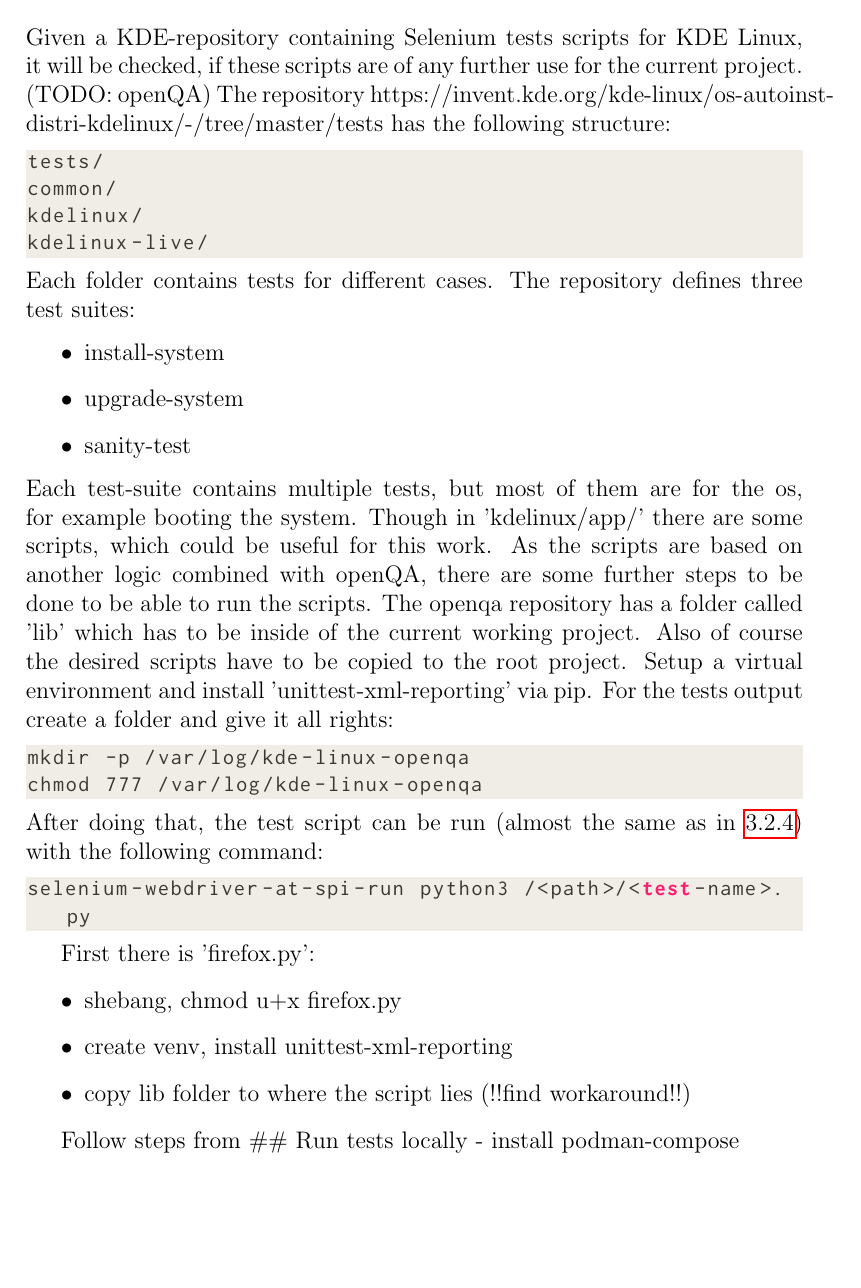
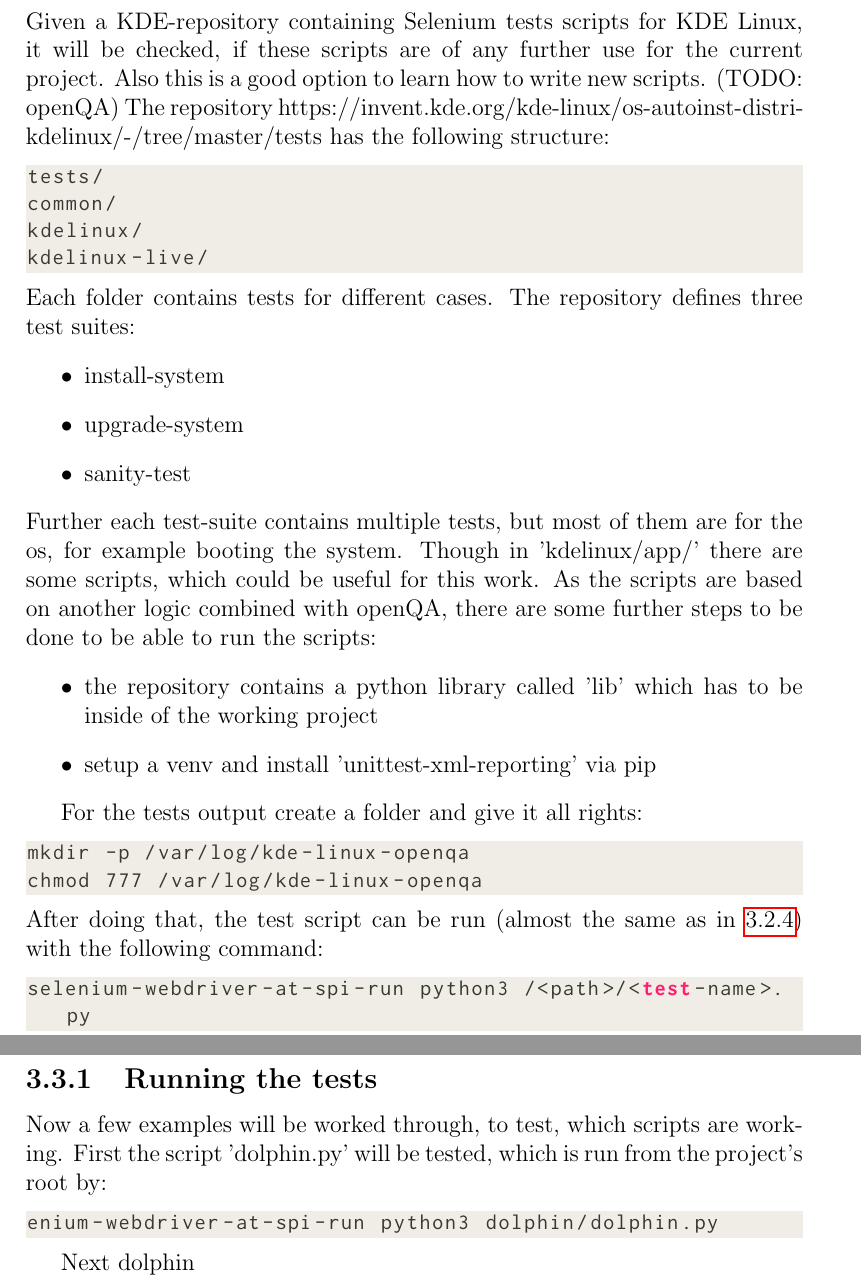
Before and after one commit to DanielM1357/Contributing-to-KEcoLab---Systematic-Measurement-of-Software-Energy-Consumption, a LaTeX thesis (thesis/main.tex, which reads thesis/chapters/03_selenium.tex): part of page 12 of 21 before the commit and two parts of pages 12 and 13 of 22 after it, the two joined at a grey line, cut so that both start at the same text, the shorter picture padded with empty space. Compiled offline with pdfLaTeX.

Commit message:
openqa tests documentation

```diff
--- a/thesis/chapters/03_selenium.tex
+++ b/thesis/chapters/03_selenium.tex
@@ -111,7 +111,7 @@
 
 
 \section{Evaluation of existing ressources from KDE}
-    Given a KDE-repository containing Selenium tests scripts for KDE Linux, it will be checked, if these scripts are of any further use for the current project. (TODO: openQA)
+    Given a KDE-repository containing Selenium tests scripts for KDE Linux, it will be checked, if these scripts are of any further use for the current project. Also this is a good option to learn how to write new scripts. (TODO: openQA)
     The repository https://invent.kde.org/kde-linux/os-autoinst-distri-kdelinux/-/tree/master/tests has the following structure:
     \begin{lstlisting}[language=bash, gobble=8]
         tests/
@@ -125,10 +125,14 @@
         \item upgrade-system
         \item sanity-test
     \end{itemize}
-    Each test-suite contains multiple tests, but most of them are for the os, for example booting the system.
-    Though in 'kdelinux/app/' there are some scripts, which could be useful for this work. As the scripts are based on another logic combined with openQA, there are some further steps to be done to be able to run the scripts.
-    The openqa repository has a folder called 'lib' which has to be inside of the current working project. Also of course the desired scripts have to be copied to the root project.
-    Setup a virtual environment and install 'unittest-xml-reporting' via pip. For the tests output create a folder and give it all rights:
+    Further each test-suite contains multiple tests, but most of them are for the os, for example booting the system.
+    Though in 'kdelinux/app/' there are some scripts, which could be useful for this work. As the scripts are based on another logic combined with openQA, there are some further steps to be done to be able to run the scripts:
+    \begin{itemize}
+     \item the repository contains a python library called 'lib' which has to be inside of the working project
+     \item setup a venv and install 'unittest-xml-reporting' via pip
+    \end{itemize}
+
+    For the tests output create a folder and give it all rights:
     \begin{lstlisting}[language=bash, gobble=8]
         mkdir -p /var/log/kde-linux-openqa
         chmod 777 /var/log/kde-linux-openqa
@@ -138,12 +142,10 @@
         selenium-webdriver-at-spi-run python3 /<path>/<test-name>.py
     \end{lstlisting}
 
-    First there is 'firefox.py':
+    \subsection{Running the tests}
+    Now a few examples will be worked through, to test, which scripts are working. First the script 'dolphin.py' will be tested, which is run from the project's root by:
+    \begin{lstlisting}[language=bash, gobble=8]
+     selenium-webdriver-at-spi-run python3 dolphin/dolphin.py
+    \end{lstlisting}
 
-    \begin{itemize}
-        \item shebang, chmod u+x firefox.py
-        \item create venv, install unittest-xml-reporting
-        \item copy lib folder to where the script lies (!!find workaround!!)
-    \end{itemize}
-
-    Follow steps from \#\# Run tests locally - install podman-compose
+    Next dolphin
```
